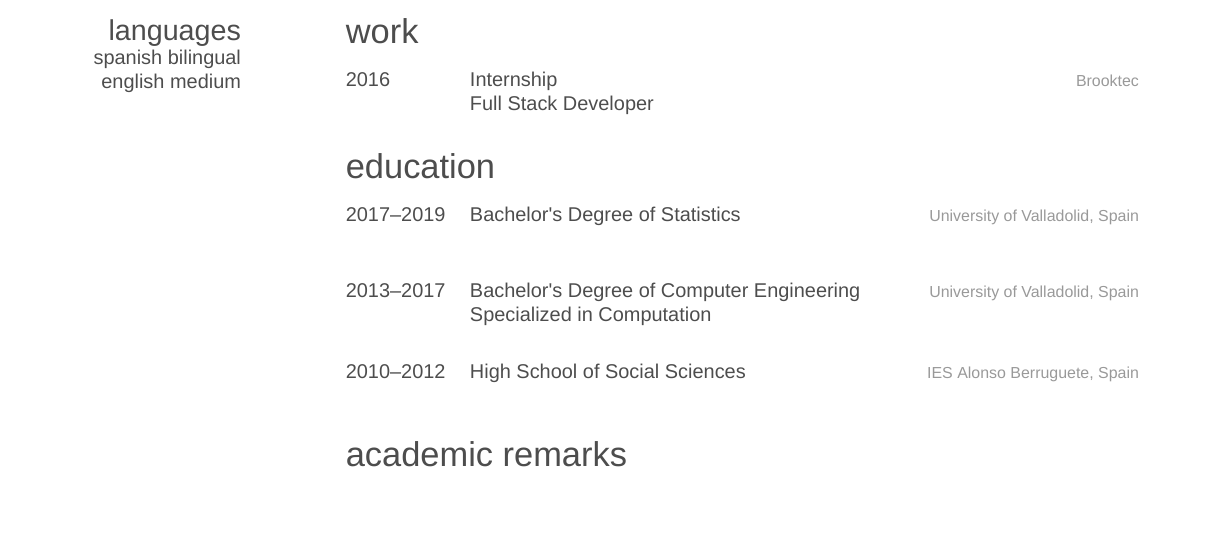
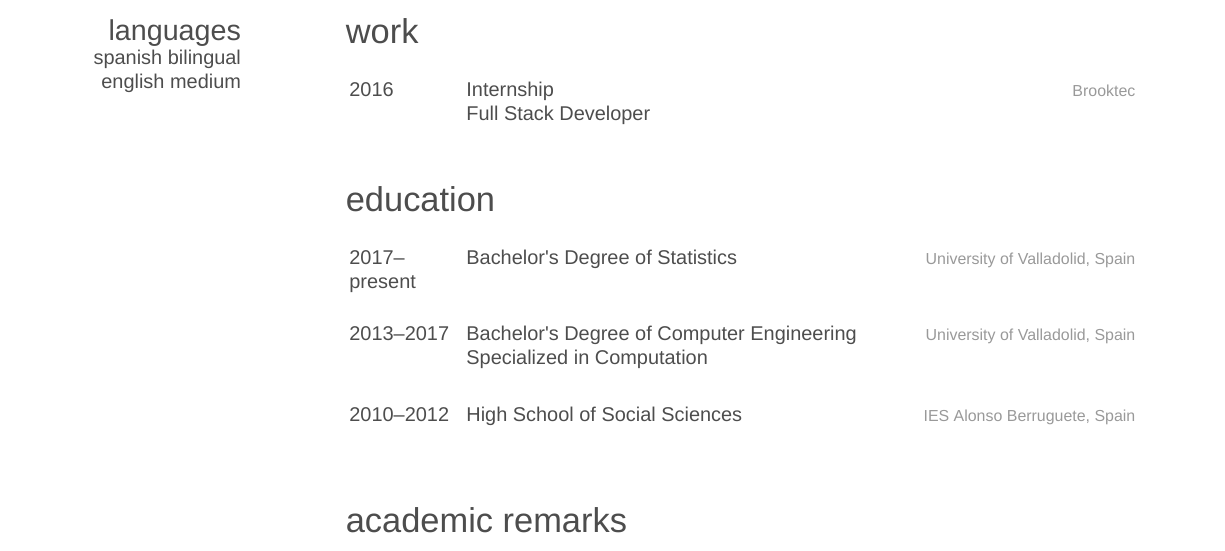
Before and after one commit to garciparedes/curriculum-vitae, a LaTeX CV (garciparedes-cv.tex, which reads friggeri-cv.cls): part of page 1 of 2, cut so that both start at the same text, the shorter picture padded with empty space. Compiled offline with XeLaTeX; a missing font is replaced by an installed copy or a similar font.

Commit message:
Fixed problem related with break pages

```diff
--- a/friggeri-cv.cls
+++ b/friggeri-cv.cls
@@ -129,11 +129,13 @@
 % List environment %
 %%%%%%%%%%%%%%%%%%%%
 
+\usepackage{longtable}
+
 \setlength{\tabcolsep}{0pt}
 \newenvironment{entrylist}{%
-  \begin{tabular*}{\textwidth}{@{\extracolsep{\fill}}ll}
+  \begin{longtable}{@{\extracolsep{\fill}}p{2cm}l}
 }{%
-  \end{tabular*}
+  \end{longtable}
 }
 \renewcommand{\bfseries}{\headingfont\color{headercolor}}
 \newcommand{\entry}[4]{%
--- a/garciparedes-cv.tex
+++ b/garciparedes-cv.tex
@@ -121,7 +121,7 @@
         \begin{entrylist}
 
             \entry
-            {2017--2019}
+            {2017--present}
             {Bachelor's Degree {\normalfont of Statistics}}
             {University of Valladolid, Spain}
             {}
```
Also changed, not shown: garciparedes-cv.pdf.
